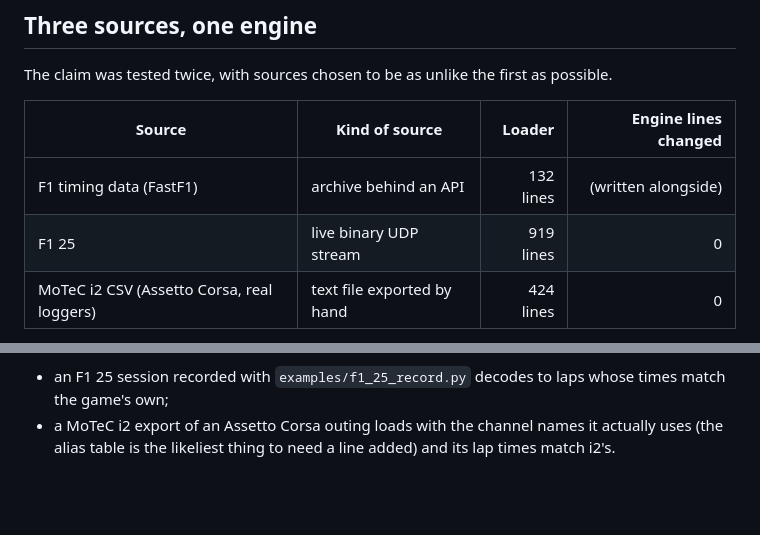
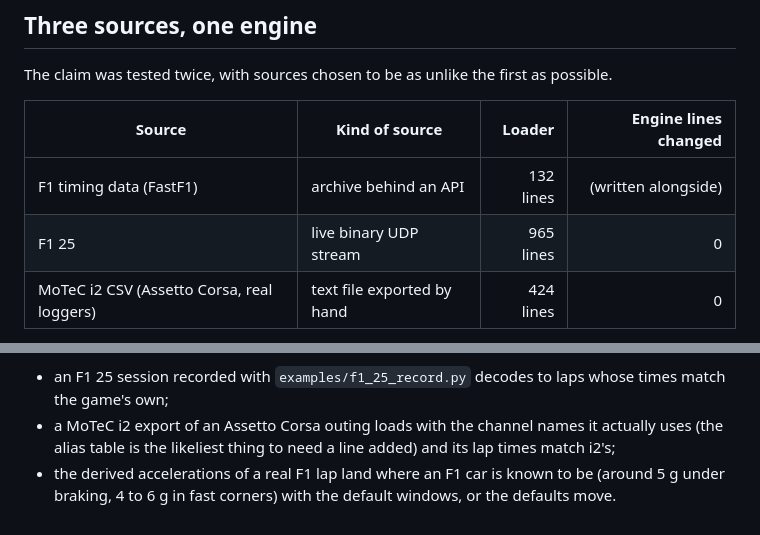
Before and after one commit to ncastrocajide/apex-trace, a Markdown page: README.md, 2 parts joined by grey strips. GitHub-like rendering; blank space fills up the shorter version.

```diff
--- a/README.md
+++ b/README.md
@@ -75,7 +75,7 @@ first as possible.
 | Source | Kind of source | Loader | Engine lines changed |
 | --- | --- | ---: | ---: |
 | F1 timing data (FastF1) | archive behind an API | 132 lines | (written alongside) |
-| F1 25 | live binary UDP stream | 919 lines | 0 |
+| F1 25 | live binary UDP stream | 965 lines | 0 |
 | MoTeC i2 CSV (Assetto Corsa, real loggers) | text file exported by hand | 424 lines | 0 |
 
 The loaders did not get cheaper in a straight line, and the table is
@@ -305,4 +370,7 @@ tests that matter, and 1.0 is the version after they pass:
   laps whose times match the game's own;
 - a MoTeC i2 export of an Assetto Corsa outing loads with the channel
   names it actually uses (the alias table is the likeliest thing to
-  need a line added) and its lap times match i2's.
+  need a line added) and its lap times match i2's;
+- the derived accelerations of a real F1 lap land where an F1 car is
+  known to be (around 5 g under braking, 4 to 6 g in fast corners) with
+  the default windows, or the defaults move.
```
Also changed, not shown: other parts of README.md (+72 -7 lines), docs/app_analysis.png.
